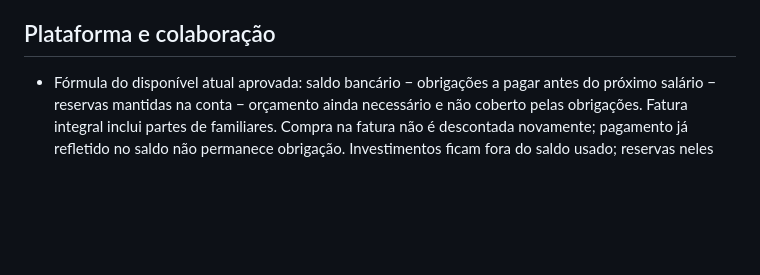
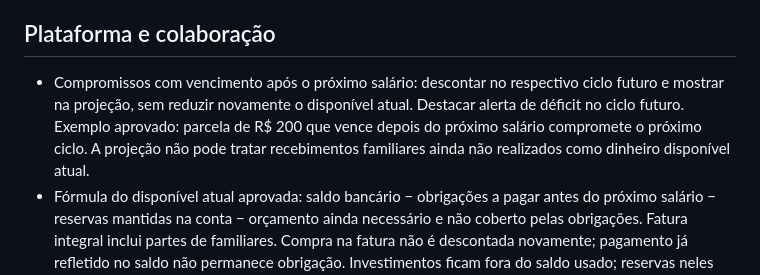
Before and after one commit to Yuri-Medeiros/App-Controle-Financeiro, a Markdown page: DECISOES.md, the part around the change. Rendered like a GitHub page; blank space fills up the shorter version.

Commit message:
Record future commitments by salary cycle and deficit alerts

```diff
--- a/DECISOES.md
+++ b/DECISOES.md
@@ -19,6 +19,7 @@
 
 ## Plataforma e colaboração
 
+- Compromissos com vencimento após o próximo salário: descontar no respectivo ciclo futuro e mostrar na projeção, sem reduzir novamente o disponível atual. Destacar alerta de déficit no ciclo futuro. Exemplo aprovado: parcela de R$ 200 que vence depois do próximo salário compromete o próximo ciclo. A projeção não pode tratar recebimentos familiares ainda não realizados como dinheiro disponível atual.
 - Fórmula do disponível atual aprovada: saldo bancário − obrigações a pagar antes do próximo salário − reservas mantidas na conta − orçamento ainda necessário e não coberto pelas obrigações. Fatura integral inclui partes de familiares. Compra na fatura não é descontada novamente; pagamento já refletido no saldo não permanece obrigação. Investimentos ficam fora do saldo usado; reservas neles não são descontadas outra vez. Flash e recebimentos familiares ainda não realizados ficam fora. Saldo negativo mantém seu sinal; resultado negativo deve ser exibido como déficit, sem zerar silenciosamente. Exemplo aprovado: 4.000 − 1.200 − 800 − 500 − 600 = 900; com saldo 2.500, déficit de 600. Tratamento de compromissos após o próximo salário permanece pendente.
 - Horizonte do indicador “disponível até o próximo salário” aprovado: do momento atual até imediatamente antes do próximo recebimento salarial. O salário futuro aparece no planejamento do próximo ciclo e não aumenta o disponível atual. A fórmula completa, os exemplos de dupla contagem e o tratamento de déficit ainda precisam de aprovação específica. O ciclo salarial e o ajuste de data por dias úteis seguem os requisitos originais.
 - Arredondamento de divisões aprovado: distribuir centavos restantes pelos maiores restos decimais; em empate, usar ordem fixa de participantes registrada na compra. Exemplo: R$ 100 divididos igualmente entre três participantes → R$ 33,34 + R$ 33,33 + R$ 33,33, preservando o total. Não resolve automaticamente a distribuição das diferenças entre várias parcelas, que ainda deve ser validada.
```
